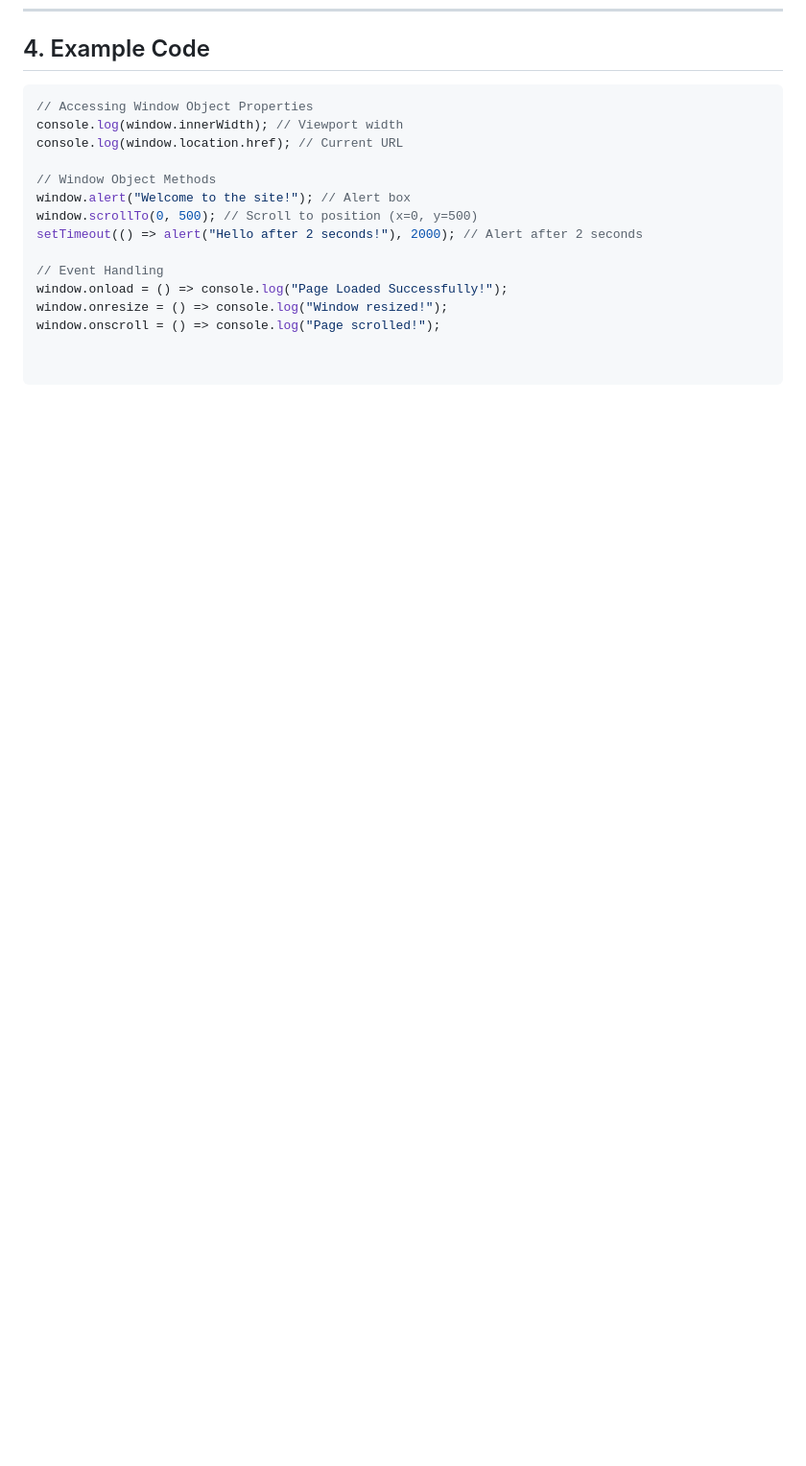
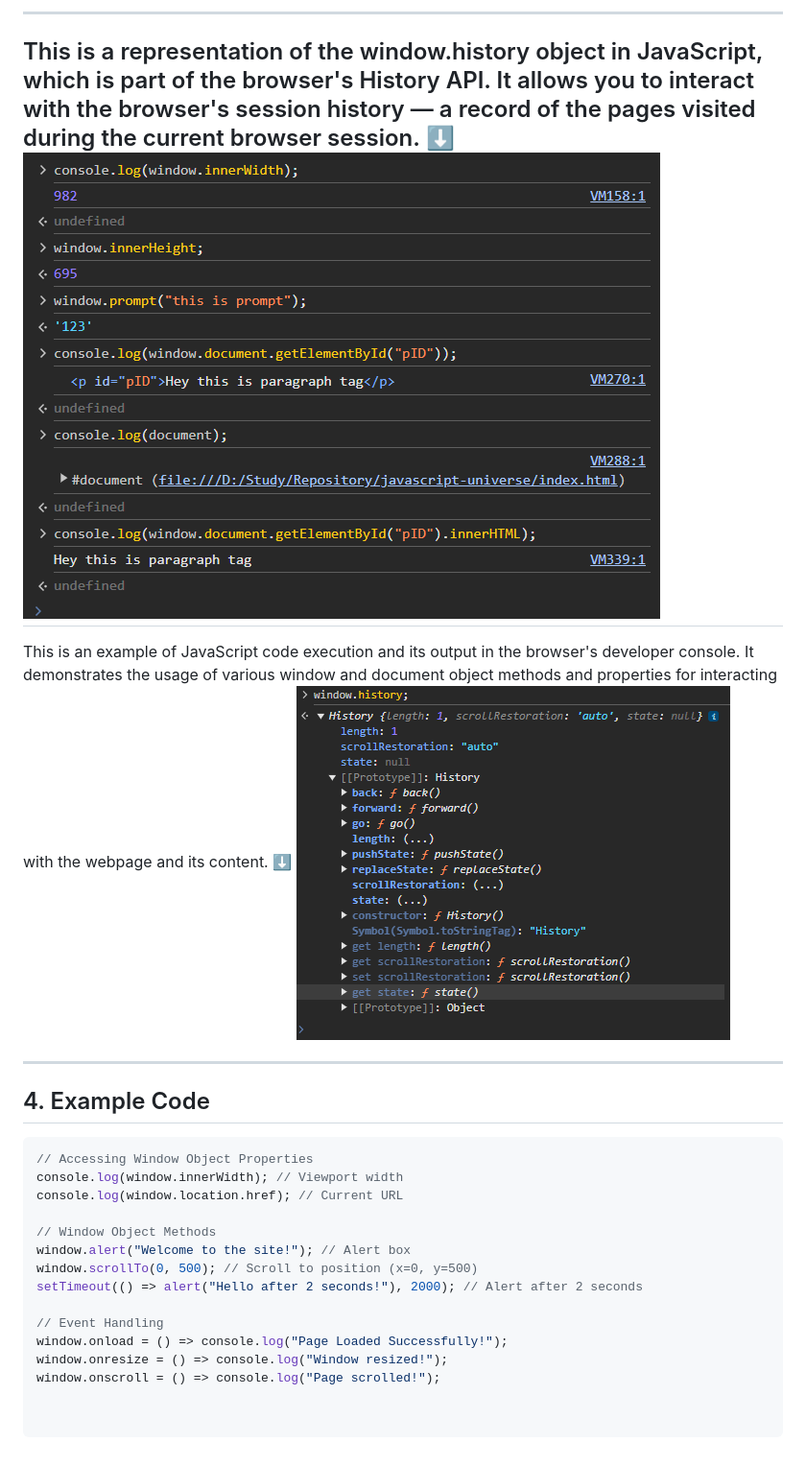
Before and after one commit to itsadityakr/javascript-universe, a Markdown page: 11_windows_objects/readme.md, the part around the change printed below. Shown: that part at 96% size. Rendered like a GitHub page; blank space fills up the shorter version.

````diff
--- a/11_windows_objects/readme.md
+++ b/11_windows_objects/readme.md
@@ -155,3 +170,11 @@ The `screen` property provides information about the user's screen:
+---
+This is a representation of the window.history object in JavaScript, which is part of the browser's History API. It allows you to interact with the browser's session history — a record of the pages visited during the current browser session. ⬇️
+![Window Object and Methods](https://raw.githubusercontent.com/itsadityakr/javascript-universe/refs/heads/main/%CE%A9_assets/images/window_objects.png)
+---
+This is an example of JavaScript code execution and its output in the browser's developer console. It demonstrates the usage of various window and document object methods and properties for interacting with the webpage and its content. ⬇️
+![Window Object Properties](https://raw.githubusercontent.com/itsadityakr/javascript-universe/refs/heads/main/%CE%A9_assets/images/window_object_properties.png)
+
+---
 ## 4. Example Code
 
 ```javascript
````
Also changed, not shown: other parts of 11_windows_objects/readme.md (+15 -0 lines).
